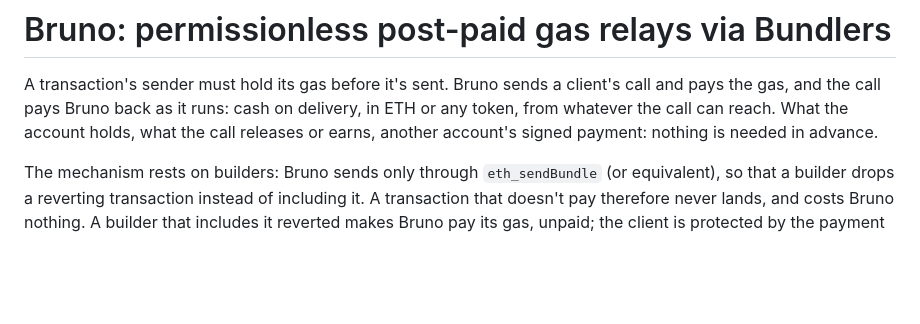
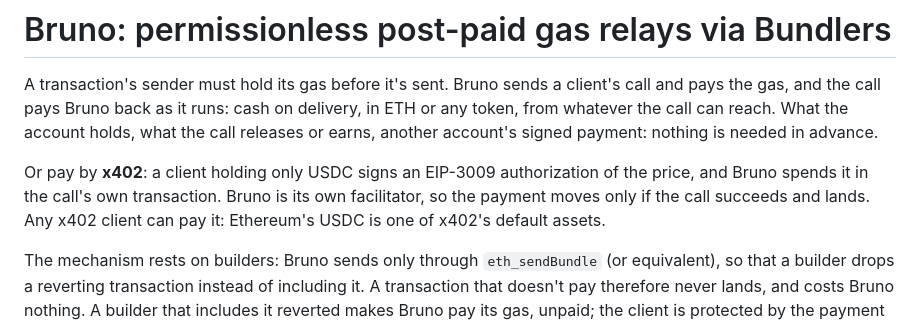
Before and after one commit to mai-lam-labs/bruno, a Markdown page: README.md, the part around one of its changes. GitHub-like rendering; blank space fills up the shorter version.

```diff
--- a/README.md
+++ b/README.md
@@ -4,6 +4,11 @@ A transaction's sender must hold its gas before it's sent. Bruno sends a client'
 pays the gas, and the call pays Bruno back as it runs: cash on delivery, in ETH or any token,
 from whatever the call can reach. What the account holds, what the call releases or earns,
 another account's signed payment: nothing is needed in advance.
+
+Or pay by **x402**: a client holding only USDC signs an EIP-3009 authorization of the price,
+and Bruno spends it in the call's own transaction. Bruno is its own facilitator, so the payment
+moves only if the call succeeds and lands. Any x402 client can pay it: Ethereum's USDC is one of
+x402's default assets.
 
 The mechanism rests on builders: Bruno sends only through `eth_sendBundle` (or equivalent),
 so that a builder drops a reverting transaction instead of including it. A
```
Also changed, not shown: other parts of README.md (+57 -19 lines), DEPLOYMENT.md (+9 -5 lines), PLAN-x402-v030.md (deleted, +0 -498 lines).
